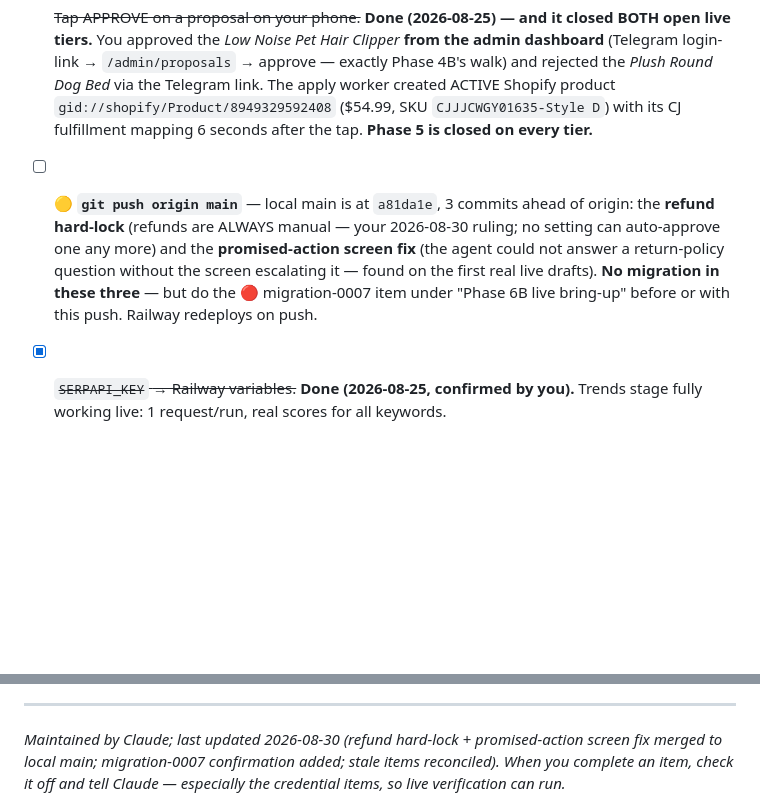
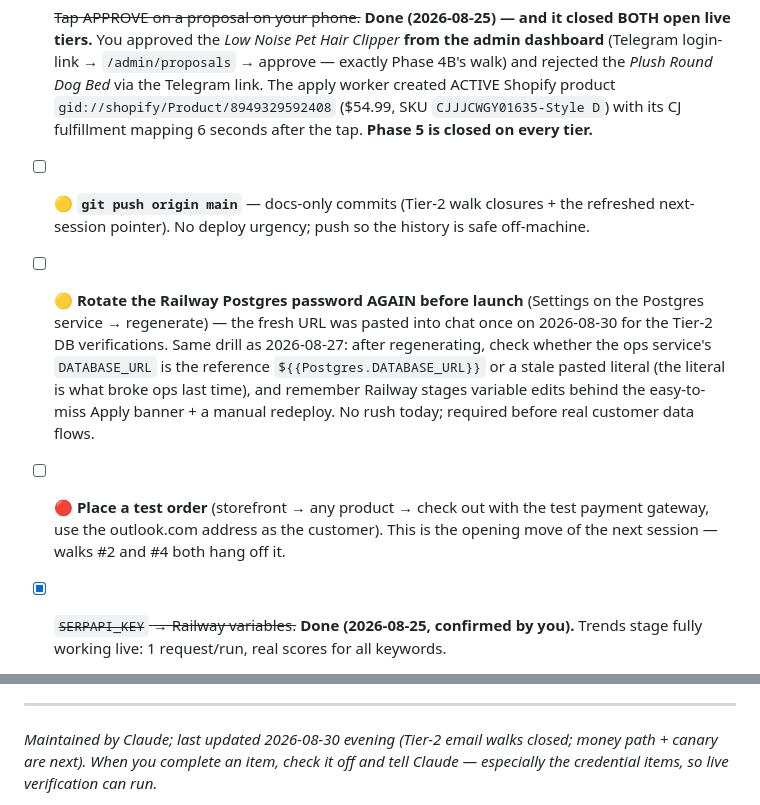
Before and after one commit to ClosingBracketsLLC/doge-buddy, a Markdown page: docs/OWNER-CHECKLIST.md, 2 parts joined by grey strips. Rendered like a GitHub page; blank space fills up the shorter version.

Commit message:
docs: handoff state — 6B email path live-verified, next session = money path + canary
README phase paragraph reflects the closed email walks and the no-refund
stack; checklist gets the test-order opener, a fresh DB-password rotation
item, and a rewritten next-session pointer with the MVP distance estimate.

Co-Authored-By: Claude Fable 5 <noreply@anthropic.com>

```diff
--- a/docs/OWNER-CHECKLIST.md
+++ b/docs/OWNER-CHECKLIST.md
@@ -9,7 +9,9 @@ Legend: 🔴 **BLOCKER** (something specific stalls until done) · 🟡 soon (ne
 ## Now / this week
 
 - [x] ~~Tap APPROVE on a proposal on your phone.~~ **Done (2026-08-25) — and it closed BOTH open live tiers.** You approved the *Low Noise Pet Hair Clipper* **from the admin dashboard** (Telegram login-link → `/admin/proposals` → approve — exactly Phase 4B's walk) and rejected the *Plush Round Dog Bed* via the Telegram link. The apply worker created ACTIVE Shopify product `gid://shopify/Product/8949329592408` ($54.99, SKU `CJJJCWGY01635-Style D`) with its CJ fulfillment mapping 6 seconds after the tap. **Phase 5 is closed on every tier.**
-- [ ] 🟡 **`git push origin main`** — local main is at `a81da1e`, 3 commits ahead of origin: the **refund hard-lock** (refunds are ALWAYS manual — your 2026-08-30 ruling; no setting can auto-approve one any more) and the **promised-action screen fix** (the agent could not answer a return-policy question without the screen escalating it — found on the first real live drafts). **No migration in these three** — but do the 🔴 migration-0007 item under "Phase 6B live bring-up" before or with this push. Railway redeploys on push.
+- [ ] 🟡 **`git push origin main`** — docs-only commits (Tier-2 walk closures + the refreshed next-session pointer). No deploy urgency; push so the history is safe off-machine.
+- [ ] 🟡 **Rotate the Railway Postgres password AGAIN before launch** (Settings on the Postgres service → regenerate) — the fresh URL was pasted into chat once on 2026-08-30 for the Tier-2 DB verifications. Same drill as 2026-08-27: after regenerating, check whether the ops service's `DATABASE_URL` is the reference `${{Postgres.DATABASE_URL}}` or a stale pasted literal (the literal is what broke ops last time), and remember Railway stages variable edits behind the easy-to-miss Apply banner + a manual redeploy. No rush today; required before real customer data flows.
+- [ ] 🔴 **Place a test order** (storefront → any product → check out with the test payment gateway, use the outlook.com address as the customer). This is the opening move of the next session — walks #2 and #4 both hang off it.
 - [x] ~~`SERPAPI_KEY` → Railway variables.~~ **Done (2026-08-25, confirmed by you).** Trends stage fully working live: 1 request/run, real scores for all keywords.
 - [x] ~~Fix `ADMIN_BASE_URL` in `apps/ops/.env`.~~ **Done — verified 2026-08-24 (follow-up session): `.env` now has the `https://` scheme, so plain `run-sourcing` no longer crashes `loadConfig`.**
 - [x] ~~Phase 5 Tier-2 (first live sourcing run).~~ **DONE on the pipeline side (2026-08-25):** you pushed + pasted the Railway DB URL; Claude drove two live runs. Run #1 exposed the last real bug (the whole harvest pool was CN-warehoused — every winner died on the US-stock gate; also learned CJ freight quotes are NOT stock evidence). After `9affbc6`, run #2 went clean: **completed, submitted 2, dropped 0**, 46 turns, **$0.61**, Telegram sent. Only your approve-tap (item above) remains. Total spend across all 6 live runs: ~$1.95 Anthropic, ~4,200 CJ points, ~14 SerpApi credits.
@@ -199,5 +201,5 @@ The product-scoring subsystem is built and reviewed. What it means for you day o
 
 ---
 
-*Maintained by Claude; last updated 2026-08-30 (refund hard-lock + promised-action screen fix merged to local main; migration-0007 confirmation added; stale items reconciled). When you complete an item, check it off and tell Claude — especially the credential items, so live verification can run.*
+*Maintained by Claude; last updated 2026-08-30 evening (Tier-2 email walks closed; money path + canary are next). When you complete an item, check it off and tell Claude — especially the credential items, so live verification can run.*
 
```
Also changed, not shown: other parts of docs/OWNER-CHECKLIST.md (+1 -1 lines), README.md (+1 -1 lines).
